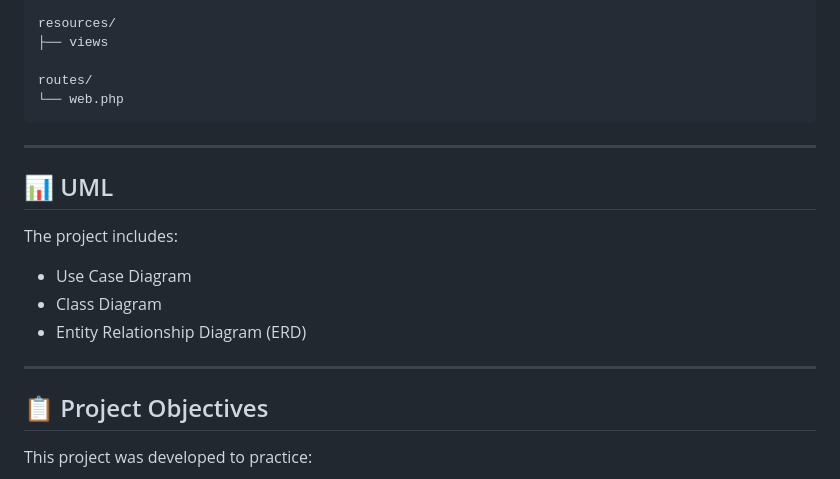
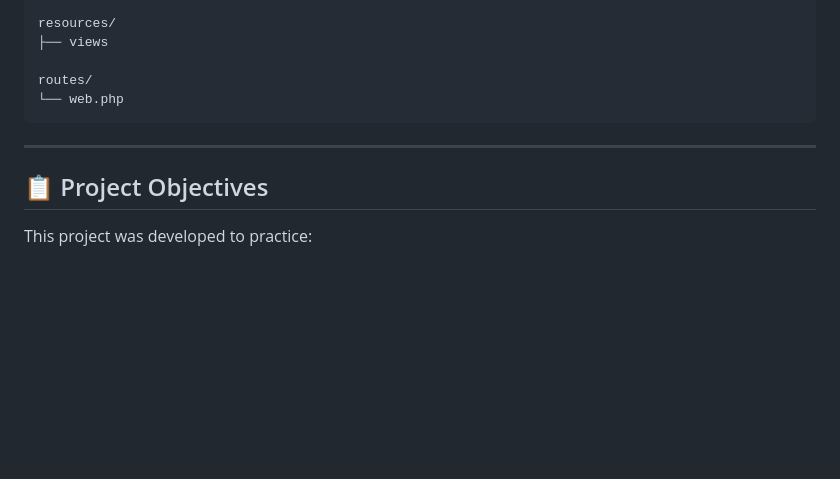
Before and after one commit to badrbelabrik/BDE-Events, a Markdown page: README.md, the part around the change. GitHub-like rendering; blank space fills up the shorter version.

```diff
--- a/README.md
+++ b/README.md
@@ -196,16 +196,6 @@ routes/
 
 ---
 
-## 📊 UML
-
-The project includes:
-
-- Use Case Diagram
-- Class Diagram
-- Entity Relationship Diagram (ERD)
-
----
-
 ## 📋 Project Objectives
 
 This project was developed to practice:
```
